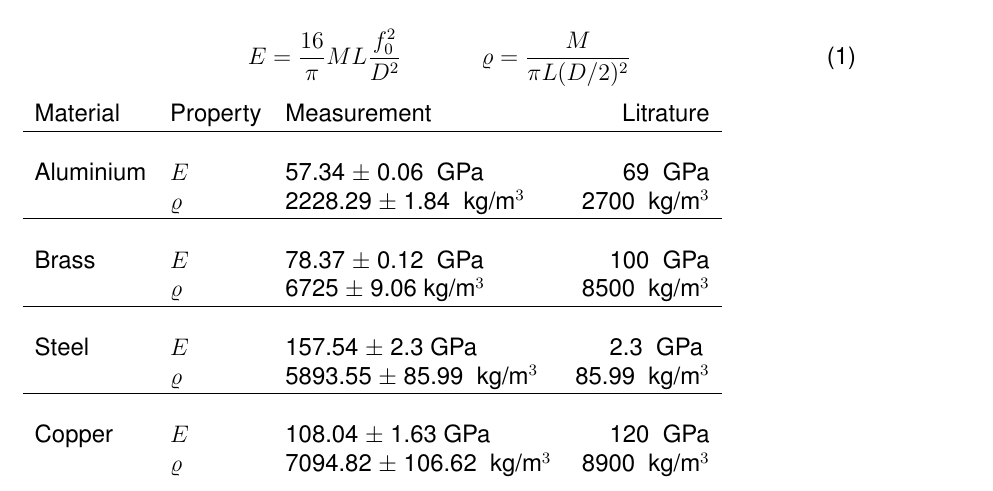
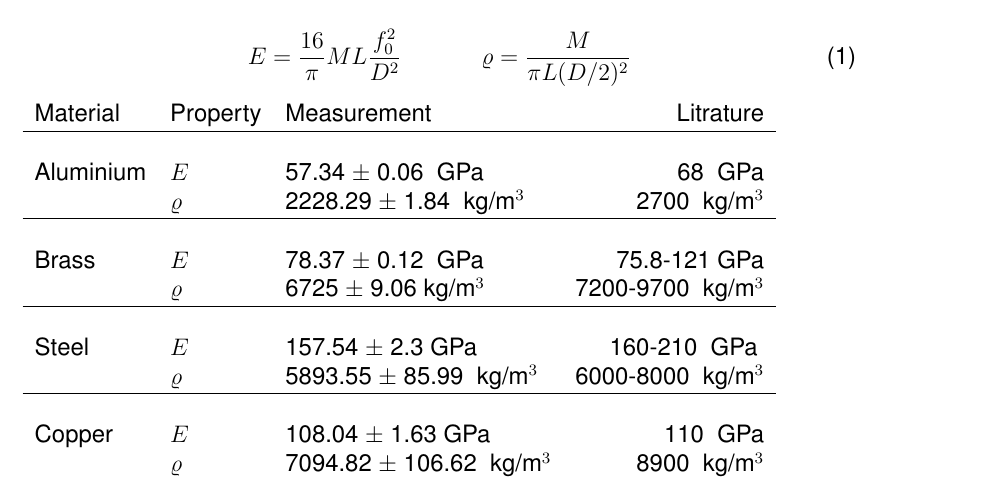
Before and after one commit to Bloomy-Yuki/Praktikum-I, a LaTeX document (Protocols/Akustik I/LaTeX/Protokoll.tex, which reads Protocols/Akustik I/LaTeX/aufgaben_emodul.tex): part of page 5 of 5, cut so that both start at the same text. Compiled offline with pdfLaTeX.

Commit message:
Made finishing touches to the tables in aufgabe 2, all what is left is just the text clarifying the things written

```diff
--- a/Protocols/Akustik I/LaTeX/aufgaben_emodul.tex
+++ b/Protocols/Akustik I/LaTeX/aufgaben_emodul.tex
@@ -234,16 +234,16 @@ $f_D$ & 1512.5 \text{ Hz} & 12.5 \text{ Hz} & \\
 \begin{tabular}{lllr}
   Material & Property & Measurement & Litrature \\
   \hline \\
-Aluminium & $E$ & 57.34 $\pm$ 0.06 \text{ GPa} & 69 \text{ GPa} \\
+Aluminium & $E$ & 57.34 $\pm$ 0.06 \text{ GPa} & 68 \text{ GPa} \\
 & $\varrho$ & 2228.29 $\pm$ 1.84 \text{ kg/m$^3$} & 2700 \text{ kg/m$^3$}\\
 \hline \\
-Brass & $E$ & 78.37 $\pm$ 0.12 \text{ GPa} & 100 \text{ GPa} \\
-& $\varrho$ & 6725 $\pm$ 9.06\text{ kg/m$^3$} & 8500 \text{ kg/m$^3$} \\
+Brass & $E$ & 78.37 $\pm$ 0.12 \text{ GPa} &  75.8-121\text{ GPa} \\
+& $\varrho$ & 6725 $\pm$ 9.06\text{ kg/m$^3$} & 7200-9700 \text{ kg/m$^3$} \\
 \hline \\
-Steel & $E$ & 157.54 $\pm$ 2.3\text{ GPa} & 2.3 \text{ GPa }\\
-& $\varrho$ & 5893.55 $\pm$ 85.99 \text{ kg/m$^3$} & 85.99 \text{ kg/m$^3$} \\
+Steel & $E$ & 157.54 $\pm$ 2.3\text{ GPa} & 160-210 \text{ GPa }\\
+& $\varrho$ & 5893.55 $\pm$ 85.99 \text{ kg/m$^3$} & 6000-8000 \text{ kg/m$^3$} \\
 \hline \\
-Copper & $E$ & 108.04 $\pm$ 1.63\text{ GPa} & 120 \text{ GPa} \\
+Copper & $E$ & 108.04 $\pm$ 1.63\text{ GPa} & 110 \text{ GPa} \\
 & $\varrho$ & 7094.82 $\pm$ 106.62 \text{ kg/m$^3$} & 8900 \text{ kg/m$^3$} \\
 
 \end{tabular}
```
Also changed, not shown: Protocols/Akustik I/LaTeX/Protokoll.pdf, 3 other files.
